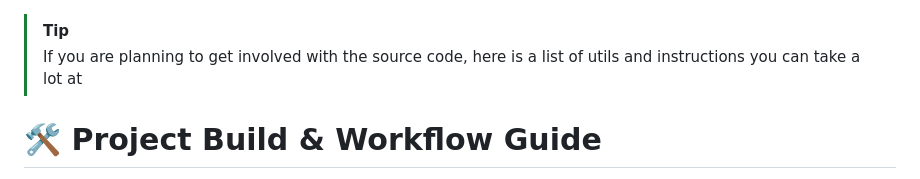
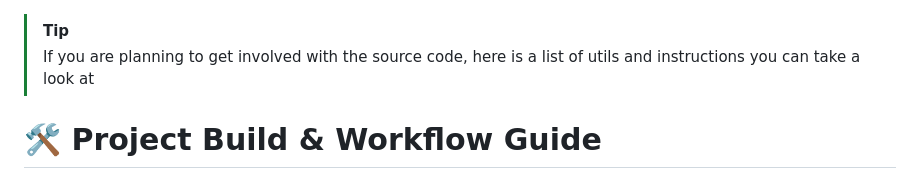
Before and after one commit to NicolasSerranoGarcia/DeskUp, a Markdown page: GUIDE.md, the part around the change. GitHub-like rendering.

Commit message:
docs (GUIDE.md): fix typo on the title

```diff
--- a/GUIDE.md
+++ b/GUIDE.md
@@ -1,5 +1,5 @@
 > [!TIP]
-> If you are planning to get involved with the source code, here is a list of utils and instructions you can take a lot at
+> If you are planning to get involved with the source code, here is a list of utils and instructions you can take a look at
 
 
 # 🛠️ Project Build & Workflow Guide
```
